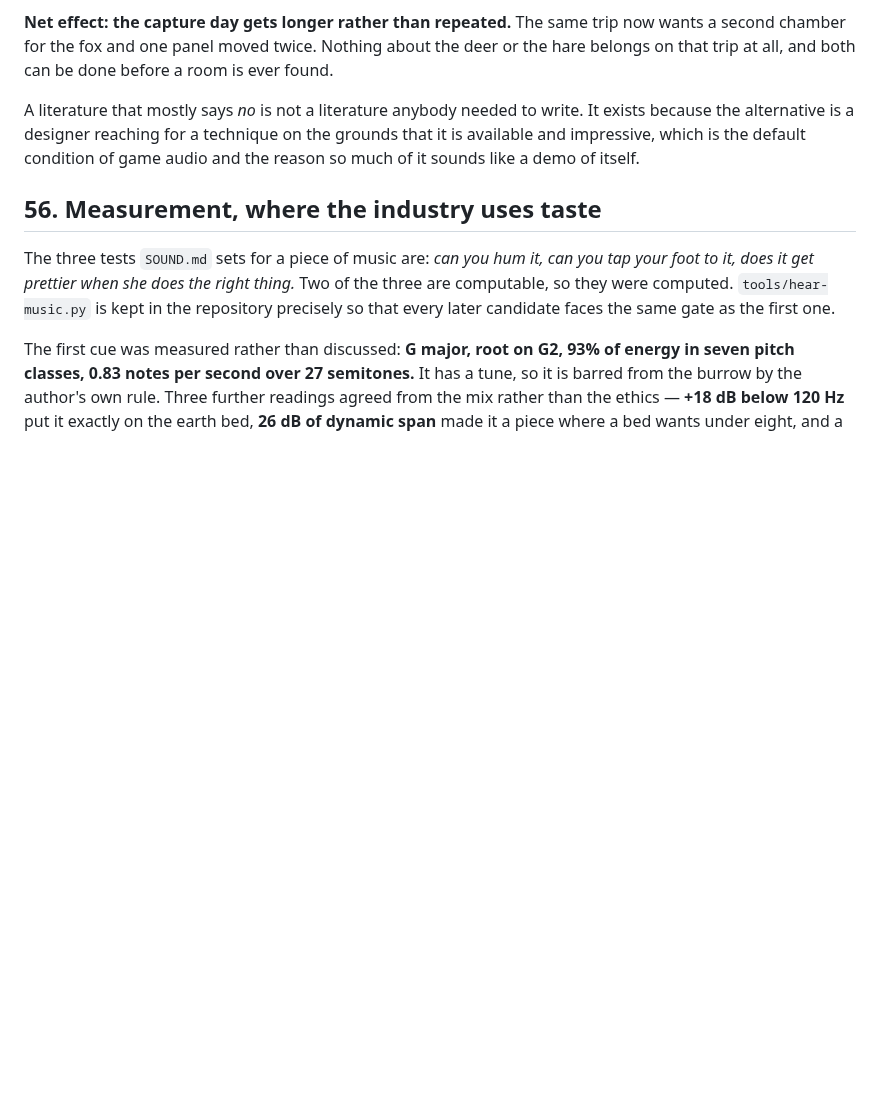
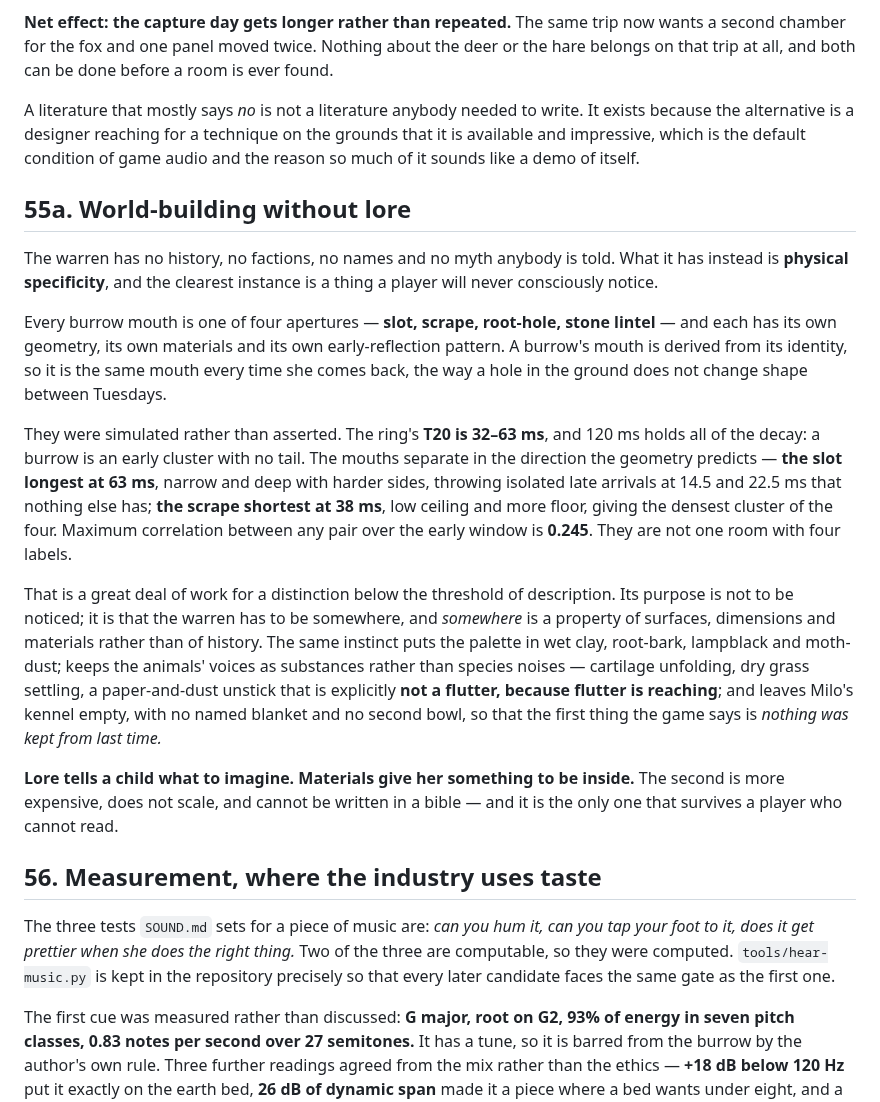
Before and after one commit to jhighman/j-lex-space, a Markdown page: milo-and-me/09-nothing-improves.md, the part around one of its changes. GitHub-like rendering; blank space fills up the shorter version.

```diff
--- a/milo-and-me/09-nothing-improves.md
+++ b/milo-and-me/09-nothing-improves.md
@@ -104,6 +104,42 @@ technique on the grounds that it is available and impressive, which is the
 default condition of game audio and the reason so much of it sounds like a
 demo of itself.
 
+## 55a. World-building without lore
+
+The warren has no history, no factions, no names and no myth anybody is
+told. What it has instead is **physical specificity**, and the clearest
+instance is a thing a player will never consciously notice.
+
+Every burrow mouth is one of four apertures — **slot, scrape, root-hole,
+stone lintel** — and each has its own geometry, its own materials and its own
+early-reflection pattern. A burrow's mouth is derived from its identity, so
+it is the same mouth every time she comes back, the way a hole in the ground
+does not change shape between Tuesdays.
+
+They were simulated rather than asserted. The ring's **T20 is 32–63 ms**, and
+120 ms holds all of the decay: a burrow is an early cluster with no tail. The
+mouths separate in the direction the geometry predicts — **the slot longest
+at 63 ms**, narrow and deep with harder sides, throwing isolated late
+arrivals at 14.5 and 22.5 ms that nothing else has; **the scrape shortest at
+38 ms**, low ceiling and more floor, giving the densest cluster of the four.
+Maximum correlation between any pair over the early window is **0.245**. They
+are not one room with four labels.
+
+That is a great deal of work for a distinction below the threshold of
+description. Its purpose is not to be noticed; it is that the warren has to
+be somewhere, and *somewhere* is a property of surfaces, dimensions and
+materials rather than of history. The same instinct puts the palette in wet
+clay, root-bark, lampblack and moth-dust; keeps the animals' voices as
+substances rather than species noises — cartilage unfolding, dry grass
+settling, a paper-and-dust unstick that is explicitly **not a flutter,
+because flutter is reaching**; and leaves Milo's kennel empty, with no named
+blanket and no second bowl, so that the first thing the game says is *nothing
+was kept from last time.*
+
+**Lore tells a child what to imagine. Materials give her something to be
+inside.** The second is more expensive, does not scale, and cannot be written
+in a bible — and it is the only one that survives a player who cannot read.
+
 ## 56. Measurement, where the industry uses taste
 
 The three tests `SOUND.md` sets for a piece of music are: *can you hum it,
```
Also changed, not shown: other parts of milo-and-me/09-nothing-improves.md (+30 -0 lines).
